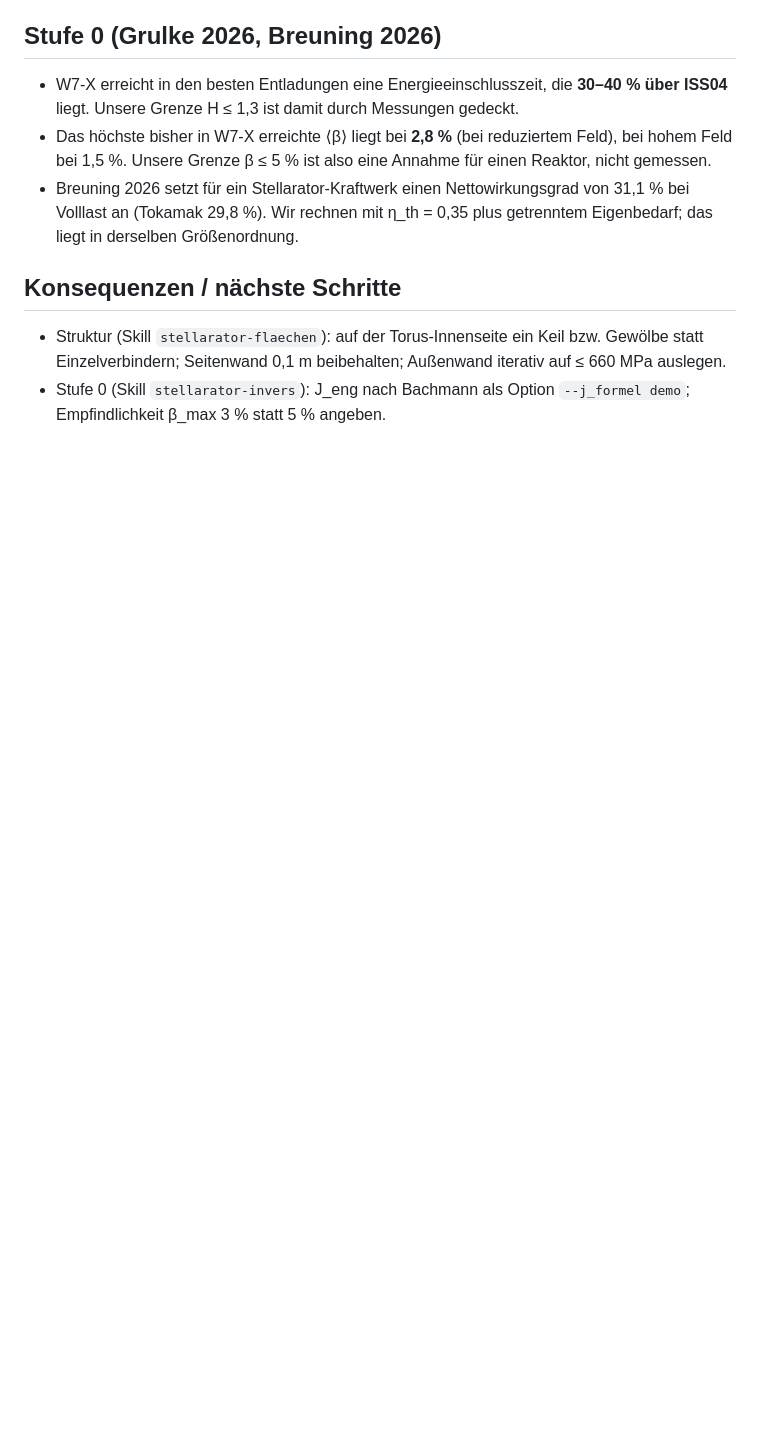
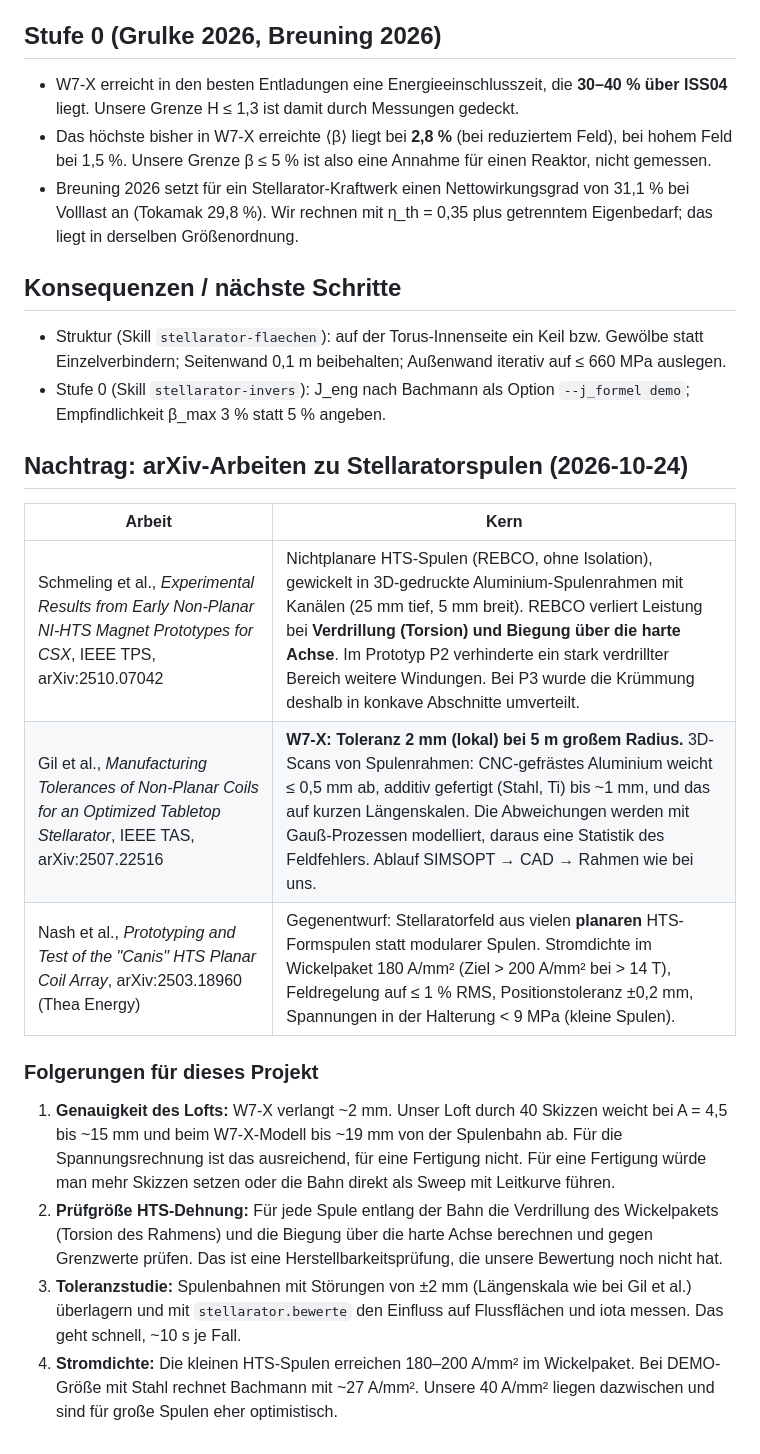
Before and after one commit to ThomasSchmiegelt/stellarator-design, a Markdown page: forschung/ANALYSE-003-literatur-spulenstruktur.md, the part around the change. GitHub-like rendering; blank space fills up the shorter version.

Commit message:
Literatur arXiv: HTS-Dehnung nichtplanarer Spulen, Fertigungstoleranzen (B-023)
Co-Authored-By: Claude Opus 5.5 <noreply@anthropic.com>

```diff
--- a/forschung/ANALYSE-003-literatur-spulenstruktur.md
+++ b/forschung/ANALYSE-003-literatur-spulenstruktur.md
@@ -52,3 +52,24 @@ Kräfte aus der Ebene heraus. Die Regeln unten sind deshalb Anhaltswerte, keine
   Einzelverbindern; Seitenwand 0,1 m beibehalten; Außenwand iterativ auf ≤ 660 MPa auslegen.
 - Stufe 0 (Skill `stellarator-invers`): J_eng nach Bachmann als Option `--j_formel demo`; Empfindlichkeit
   β_max 3 % statt 5 % angeben.
+
+## Nachtrag: arXiv-Arbeiten zu Stellaratorspulen (2026-10-24)
+
+| Arbeit | Kern |
+|---|---|
+| Schmeling et al., *Experimental Results from Early Non-Planar NI-HTS Magnet Prototypes for CSX*, IEEE TPS, arXiv:2510.07042 | Nichtplanare HTS-Spulen (REBCO, ohne Isolation), gewickelt in 3D-gedruckte Aluminium-Spulenrahmen mit Kanälen (25 mm tief, 5 mm breit). REBCO verliert Leistung bei **Verdrillung (Torsion) und Biegung über die harte Achse**. Im Prototyp P2 verhinderte ein stark verdrillter Bereich weitere Windungen. Bei P3 wurde die Krümmung deshalb in konkave Abschnitte umverteilt. |
+| Gil et al., *Manufacturing Tolerances of Non-Planar Coils for an Optimized Tabletop Stellarator*, IEEE TAS, arXiv:2507.22516 | **W7-X: Toleranz 2 mm (lokal) bei 5 m großem Radius.** 3D-Scans von Spulenrahmen: CNC-gefrästes Aluminium weicht ≤ 0,5 mm ab, additiv gefertigt (Stahl, Ti) bis ~1 mm, und das auf kurzen Längenskalen. Die Abweichungen werden mit Gauß-Prozessen modelliert, daraus eine Statistik des Feldfehlers. Ablauf SIMSOPT → CAD → Rahmen wie bei uns. |
+| Nash et al., *Prototyping and Test of the "Canis" HTS Planar Coil Array*, arXiv:2503.18960 (Thea Energy) | Gegenentwurf: Stellaratorfeld aus vielen **planaren** HTS-Formspulen statt modularer Spulen. Stromdichte im Wickelpaket 180 A/mm² (Ziel > 200 A/mm² bei > 14 T), Feldregelung auf ≤ 1 % RMS, Positionstoleranz ±0,2 mm, Spannungen in der Halterung < 9 MPa (kleine Spulen). |
+
+### Folgerungen für dieses Projekt
+
+1. **Genauigkeit des Lofts:** W7-X verlangt ~2 mm. Unser Loft durch 40 Skizzen weicht bei A = 4,5 bis ~15 mm
+   und beim W7-X-Modell bis ~19 mm von der Spulenbahn ab. Für die Spannungsrechnung ist das ausreichend,
+   für eine Fertigung nicht. Für eine Fertigung würde man mehr Skizzen setzen oder die Bahn direkt als Sweep mit Leitkurve führen.
+2. **Prüfgröße HTS-Dehnung:** Für jede Spule entlang der Bahn die Verdrillung des Wickelpakets (Torsion
+   des Rahmens) und die Biegung über die harte Achse berechnen und gegen Grenzwerte prüfen. Das ist eine
+   Herstellbarkeitsprüfung, die unsere Bewertung noch nicht hat.
+3. **Toleranzstudie:** Spulenbahnen mit Störungen von ±2 mm (Längenskala wie bei Gil et al.) überlagern und mit
+   `stellarator.bewerte` den Einfluss auf Flussflächen und iota messen. Das geht schnell, ~10 s je Fall.
+4. **Stromdichte:** Die kleinen HTS-Spulen erreichen 180–200 A/mm² im Wickelpaket. Bei DEMO-Größe mit Stahl
+   rechnet Bachmann mit ~27 A/mm². Unsere 40 A/mm² liegen dazwischen und sind für große Spulen eher optimistisch.
```
Also changed, not shown: BEFUNDE.md (+7 -0 lines).
